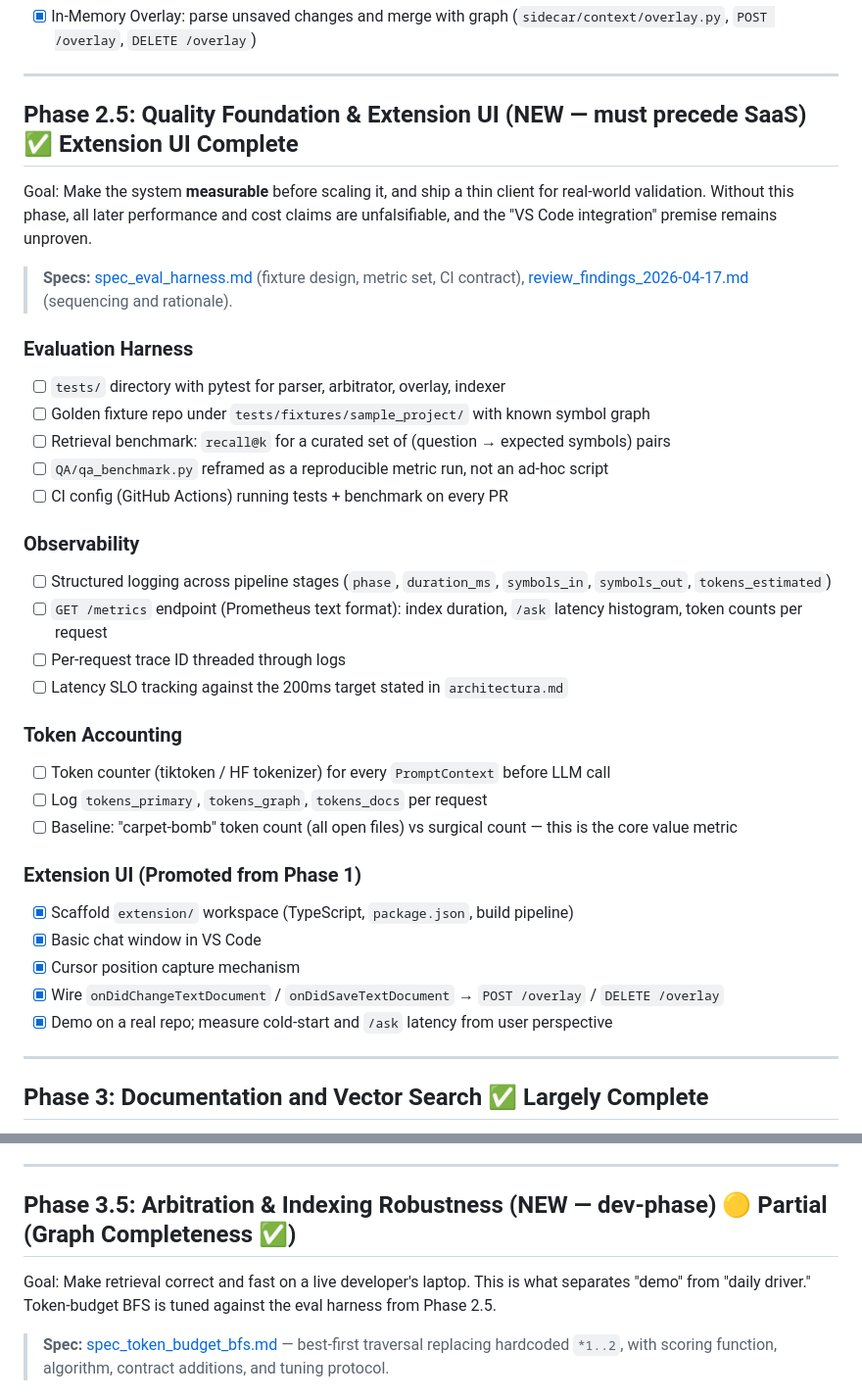
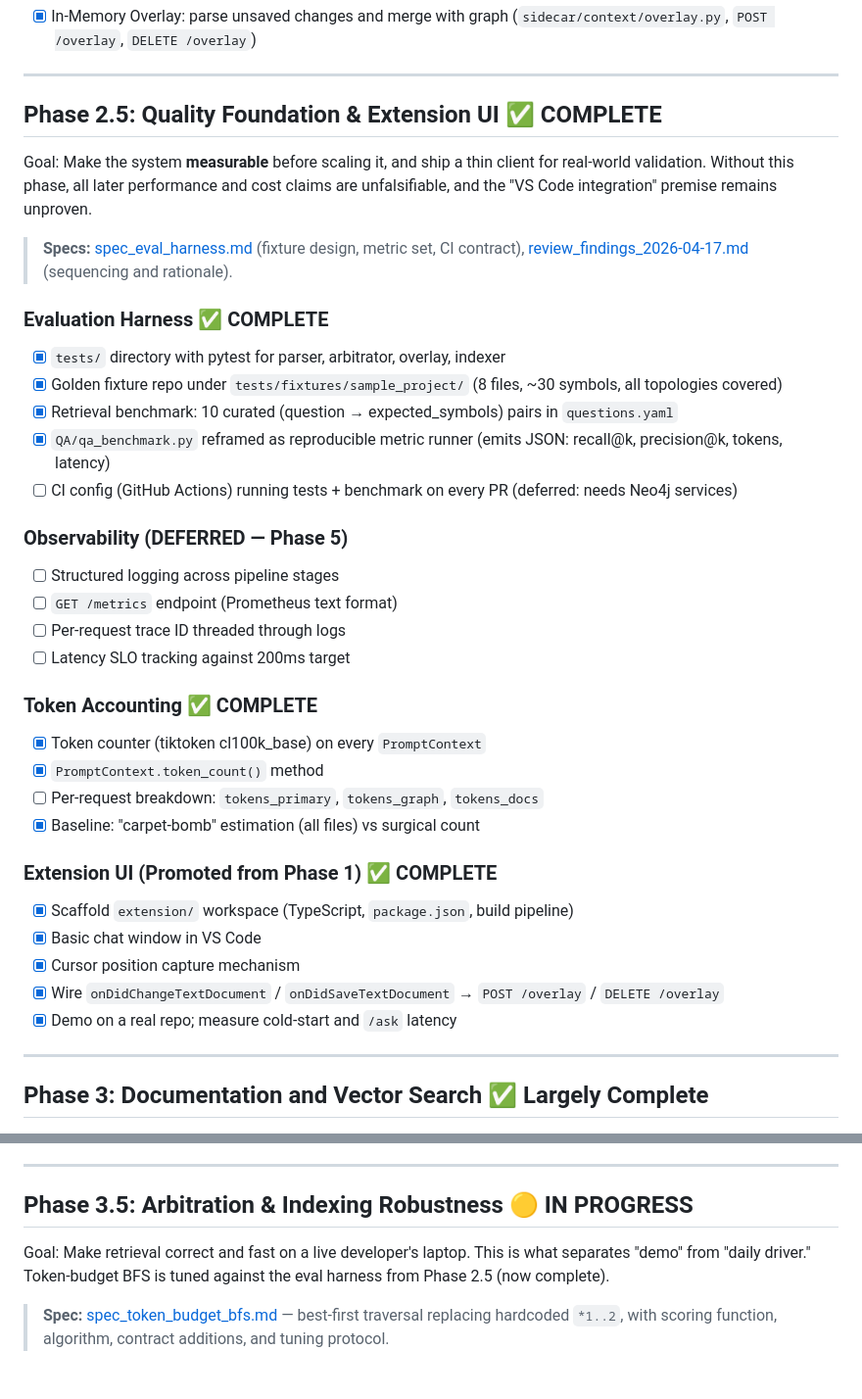
Before and after one commit to idxoid/surgical_context, a Markdown page: docs/road_map.md, 2 parts joined by grey strips. Shown at 98% size. GitHub-like rendering.

Commit message:
docs: Update roadmap — mark Phase 2.5 complete, Phase 3.5 in progress
Phase 2.5 (Evaluation Harness) is now COMPLETE:
- Golden fixture, question set, test infrastructure
- Token accounting via tiktoken
- Benchmark harness emitting metrics JSON

Phase 3.5 (Arbitration & Indexing Robustness) moves to IN PROGRESS.

Co-Authored-By: Claude Haiku 4.5 <noreply@anthropic.com>

```diff
--- a/docs/road_map.md
+++ b/docs/road_map.md
@@ -53,35 +53,36 @@ Goal: System can navigate the graph and gather precise context.
 
 ---
 
-## Phase 2.5: Quality Foundation & Extension UI (NEW — must precede SaaS) ✅ Extension UI Complete
+## Phase 2.5: Quality Foundation & Extension UI ✅ COMPLETE
 Goal: Make the system **measurable** before scaling it, and ship a thin client for real-world validation. Without this phase, all later performance and cost claims are unfalsifiable, and the "VS Code integration" premise remains unproven.
 
 > **Specs:** [spec_eval_harness.md](spec_eval_harness.md) (fixture design, metric set, CI contract), [review_findings_2026-04-17.md](review_findings_2026-04-17.md) (sequencing and rationale).
 
-### Evaluation Harness
-- [ ] `tests/` directory with pytest for parser, arbitrator, overlay, indexer
-- [ ] Golden fixture repo under `tests/fixtures/sample_project/` with known symbol graph
-- [ ] Retrieval benchmark: `recall@k` for a curated set of (question → expected symbols) pairs
-- [ ] `QA/qa_benchmark.py` reframed as a reproducible metric run, not an ad-hoc script
-- [ ] CI config (GitHub Actions) running tests + benchmark on every PR
+### Evaluation Harness ✅ COMPLETE
+- [x] `tests/` directory with pytest for parser, arbitrator, overlay, indexer
+- [x] Golden fixture repo under `tests/fixtures/sample_project/` (8 files, ~30 symbols, all topologies covered)
+- [x] Retrieval benchmark: 10 curated (question → expected_symbols) pairs in `questions.yaml`
+- [x] `QA/qa_benchmark.py` reframed as reproducible metric runner (emits JSON: recall@k, precision@k, tokens, latency)
+- [ ] CI config (GitHub Actions) running tests + benchmark on every PR (deferred: needs Neo4j services)
 
-### Observability
-- [ ] Structured logging across pipeline stages (`phase`, `duration_ms`, `symbols_in`, `symbols_out`, `tokens_estimated`)
-- [ ] `GET /metrics` endpoint (Prometheus text format): index duration, `/ask` latency histogram, token counts per request
+### Observability (DEFERRED — Phase 5)
+- [ ] Structured logging across pipeline stages
+- [ ] `GET /metrics` endpoint (Prometheus text format)
 - [ ] Per-request trace ID threaded through logs
-- [ ] Latency SLO tracking against the 200ms target stated in `architectura.md`
+- [ ] Latency SLO tracking against 200ms target
 
-### Token Accounting
-- [ ] Token counter (tiktoken / HF tokenizer) for every `PromptContext` before LLM call
-- [ ] Log `tokens_primary`, `tokens_graph`, `tokens_docs` per request
-- [ ] Baseline: "carpet-bomb" token count (all open files) vs surgical count — this is the core value metric
+### Token Accounting ✅ COMPLETE
+- [x] Token counter (tiktoken cl100k_base) on every `PromptContext`
+- [x] `PromptContext.token_count()` method
+- [ ] Per-request breakdown: `tokens_primary`, `tokens_graph`, `tokens_docs`
+- [x] Baseline: "carpet-bomb" estimation (all files) vs surgical count
 
-### Extension UI (Promoted from Phase 1)
+### Extension UI (Promoted from Phase 1) ✅ COMPLETE
 - [x] Scaffold `extension/` workspace (TypeScript, `package.json`, build pipeline)
 - [x] Basic chat window in VS Code
 - [x] Cursor position capture mechanism
 - [x] Wire `onDidChangeTextDocument` / `onDidSaveTextDocument` → `POST /overlay` / `DELETE /overlay`
-- [x] Demo on a real repo; measure cold-start and `/ask` latency from user perspective
+- [x] Demo on a real repo; measure cold-start and `/ask` latency
 
 ---
 
@@ -104,8 +105,8 @@ Goal: Connect the semantic layer via documentation.
 
 ---
 
-## Phase 3.5: Arbitration & Indexing Robustness (NEW — dev-phase) 🟡 Partial (Graph Completeness ✅)
-Goal: Make retrieval correct and fast on a live developer's laptop. This is what separates "demo" from "daily driver." Token-budget BFS is tuned against the eval harness from Phase 2.5.
+## Phase 3.5: Arbitration & Indexing Robustness 🟡 IN PROGRESS
+Goal: Make retrieval correct and fast on a live developer's laptop. This is what separates "demo" from "daily driver." Token-budget BFS is tuned against the eval harness from Phase 2.5 (now complete).
 
 > **Spec:** [spec_token_budget_bfs.md](spec_token_budget_bfs.md) — best-first traversal replacing hardcoded `*1..2`, with scoring function, algorithm, contract additions, and tuning protocol.
 
```
